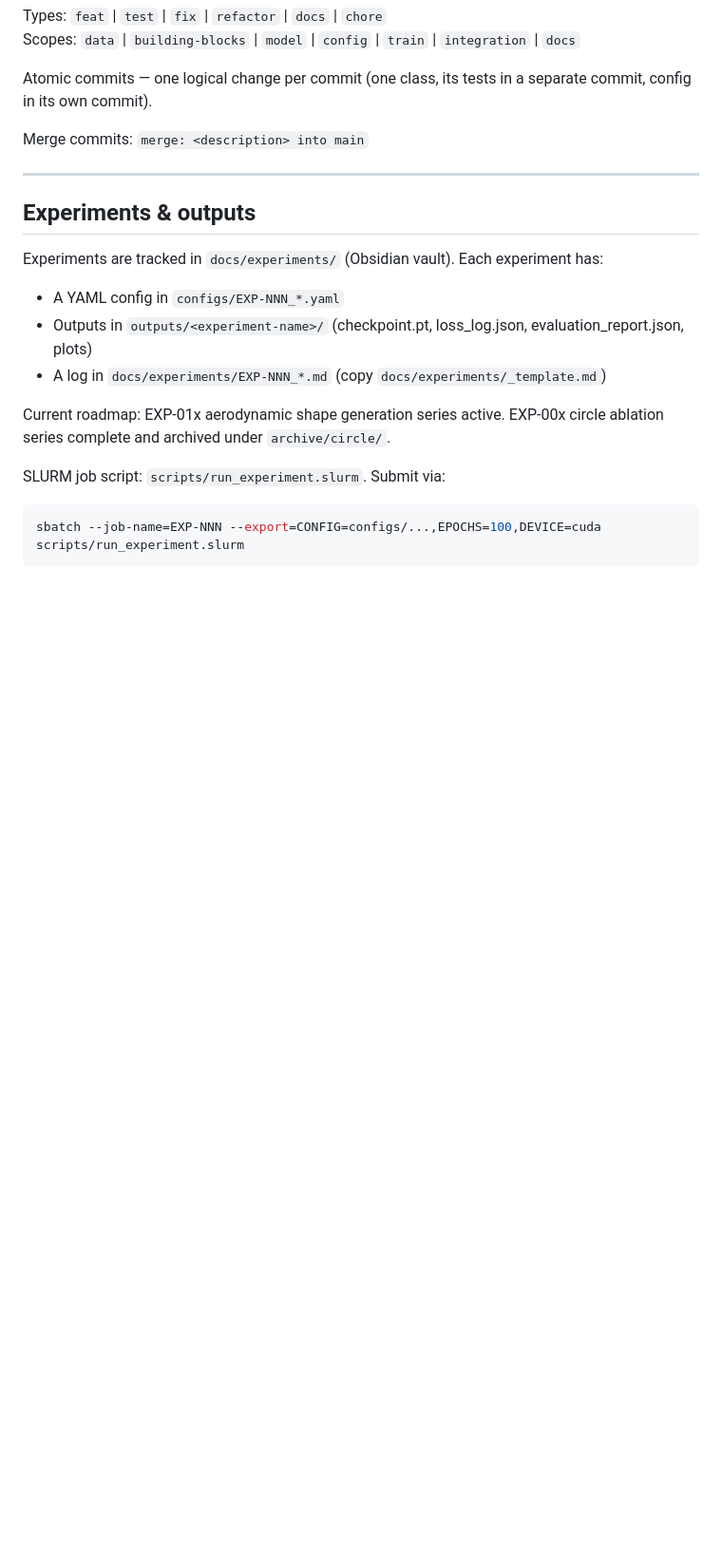
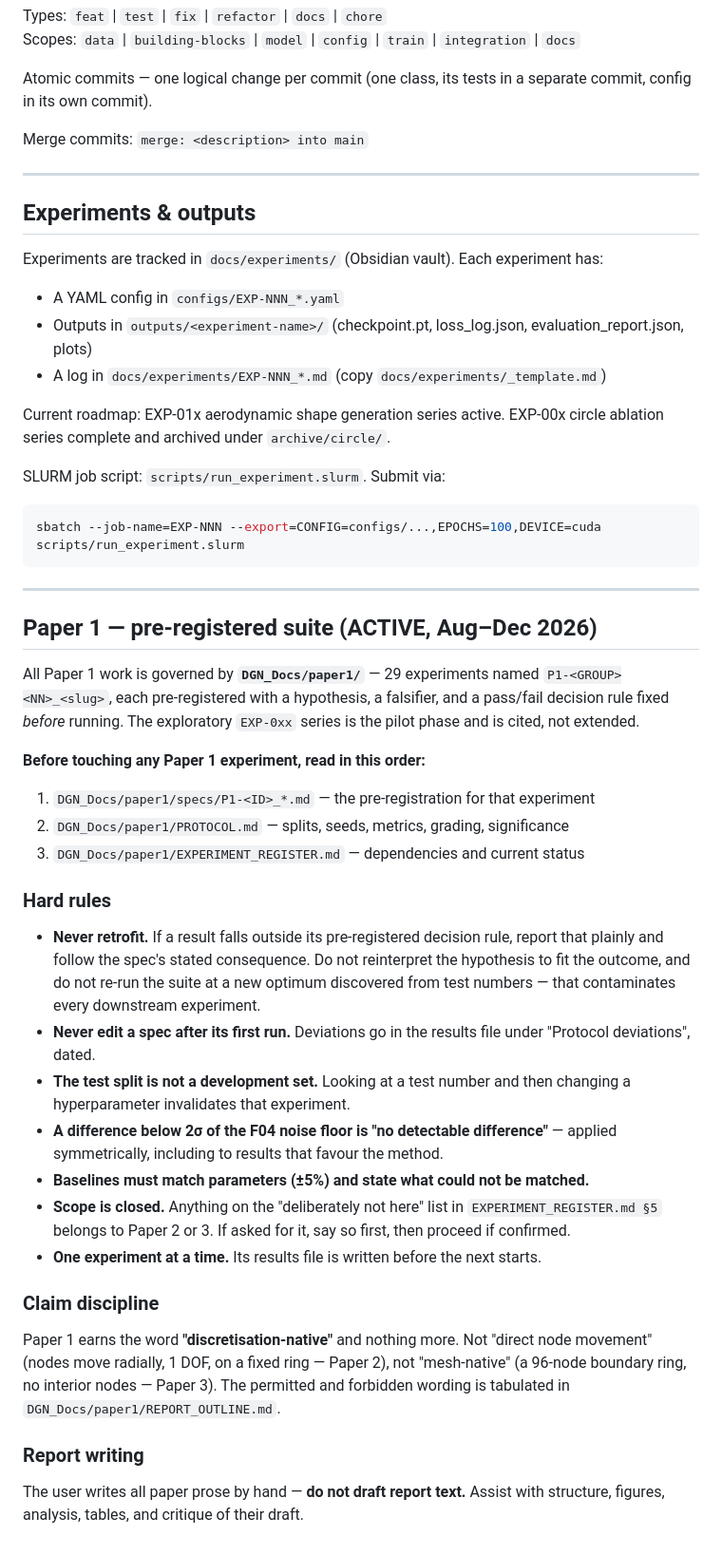
Before and after one commit to archied2804/graphdiffusion, a Markdown page: CLAUDE.md, the part around the change. Shown at 95% size. GitHub-like rendering; blank space fills up the shorter version.

````diff
--- a/CLAUDE.md
+++ b/CLAUDE.md
@@ -140,3 +140,47 @@ SLURM job script: `scripts/run_experiment.slurm`. Submit via:
 ```bash
 sbatch --job-name=EXP-NNN --export=CONFIG=configs/...,EPOCHS=100,DEVICE=cuda scripts/run_experiment.slurm
 ```
+
+---
+
+## Paper 1 — pre-registered suite (ACTIVE, Aug–Dec 2026)
+
+All Paper 1 work is governed by **`DGN_Docs/paper1/`** — 29 experiments named
+`P1-<GROUP><NN>_<slug>`, each pre-registered with a hypothesis, a falsifier, and a
+pass/fail decision rule fixed *before* running. The exploratory `EXP-0xx` series is
+the pilot phase and is cited, not extended.
+
+**Before touching any Paper 1 experiment, read in this order:**
+1. `DGN_Docs/paper1/specs/P1-<ID>_*.md` — the pre-registration for that experiment
+2. `DGN_Docs/paper1/PROTOCOL.md` — splits, seeds, metrics, grading, significance
+3. `DGN_Docs/paper1/EXPERIMENT_REGISTER.md` — dependencies and current status
+
+### Hard rules
+
+- **Never retrofit.** If a result falls outside its pre-registered decision rule,
+  report that plainly and follow the spec's stated consequence. Do not reinterpret
+  the hypothesis to fit the outcome, and do not re-run the suite at a new optimum
+  discovered from test numbers — that contaminates every downstream experiment.
+- **Never edit a spec after its first run.** Deviations go in the results file
+  under "Protocol deviations", dated.
+- **The test split is not a development set.** Looking at a test number and then
+  changing a hyperparameter invalidates that experiment.
+- **A difference below 2σ of the F04 noise floor is "no detectable difference"** —
+  applied symmetrically, including to results that favour the method.
+- **Baselines must match parameters (±5%) and state what could not be matched.**
+- **Scope is closed.** Anything on the "deliberately not here" list in
+  `EXPERIMENT_REGISTER.md §5` belongs to Paper 2 or 3. If asked for it, say so
+  first, then proceed if confirmed.
+- **One experiment at a time.** Its results file is written before the next starts.
+
+### Claim discipline
+
+Paper 1 earns the word **"discretisation-native"** and nothing more. Not "direct
+node movement" (nodes move radially, 1 DOF, on a fixed ring — Paper 2), not
+"mesh-native" (a 96-node boundary ring, no interior nodes — Paper 3). The permitted
+and forbidden wording is tabulated in `DGN_Docs/paper1/REPORT_OUTLINE.md`.
+
+### Report writing
+
+The user writes all paper prose by hand — **do not draft report text.** Assist with
+structure, figures, analysis, tables, and critique of their draft.
````
Also changed, not shown: 1 other file.
